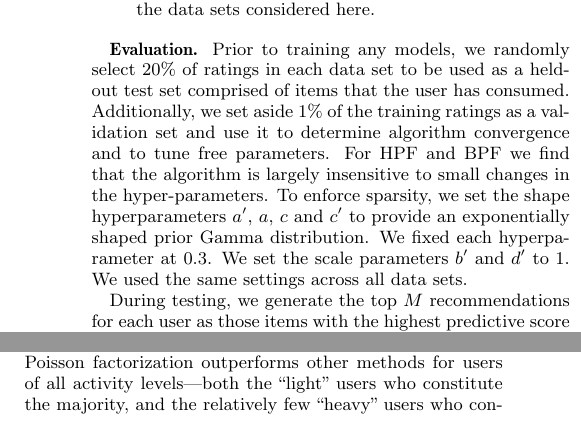
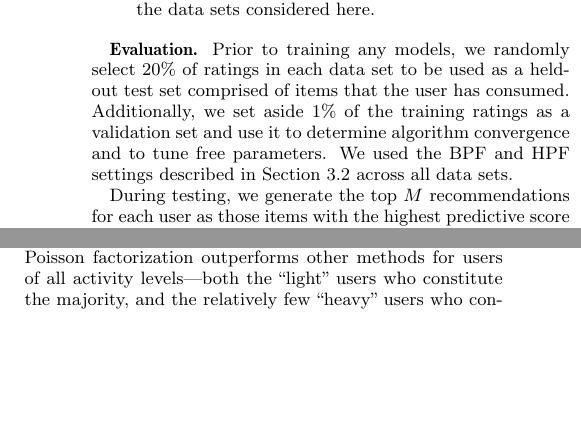
Before and after one commit to premgopalan/hgaprec, a LaTeX paper (KDD-paper/bpf-kdd.tex, which reads KDD-paper/eval.tex): two parts of the columns of page 7 of 10, joined at a grey line, cut so that both start at the same text, the shorter picture padded with empty space. Compiled offline with pdfLaTeX.

Commit message:
eval updates

```diff
--- a/KDD-paper/eval.tex
+++ b/KDD-paper/eval.tex
@@ -175,13 +175,9 @@ to our data sets within a budget of 3 days.
 20\% of ratings in each data set to be used as a held-out test set
 comprised of items that the user has consumed. Additionally, we set
 aside 1\% of the training ratings as a validation set and use it to
-determine algorithm convergence and to tune free parameters. For HPF
-and BPF we find that the algorithm is largely insensitive to small
-changes in the hyper-parameters. To enforce sparsity, we set the shape
-hyperparameters $a'$, $a$, $c$ and $c'$ to provide an exponentially
-shaped prior \gam~distribution. We fixed each hyperparameter at
-$0.3$. We set the scale parameters $b'$ and $d'$ to 1. We used the
-same settings across all data sets.
+determine algorithm convergence and to tune free parameters. We used
+the BPF and HPF settings described in \mysec{inference} across all
+data sets.
 
 During testing, we generate the top $M$ recommendations for each user
 as those items with the highest predictive score under each
```
